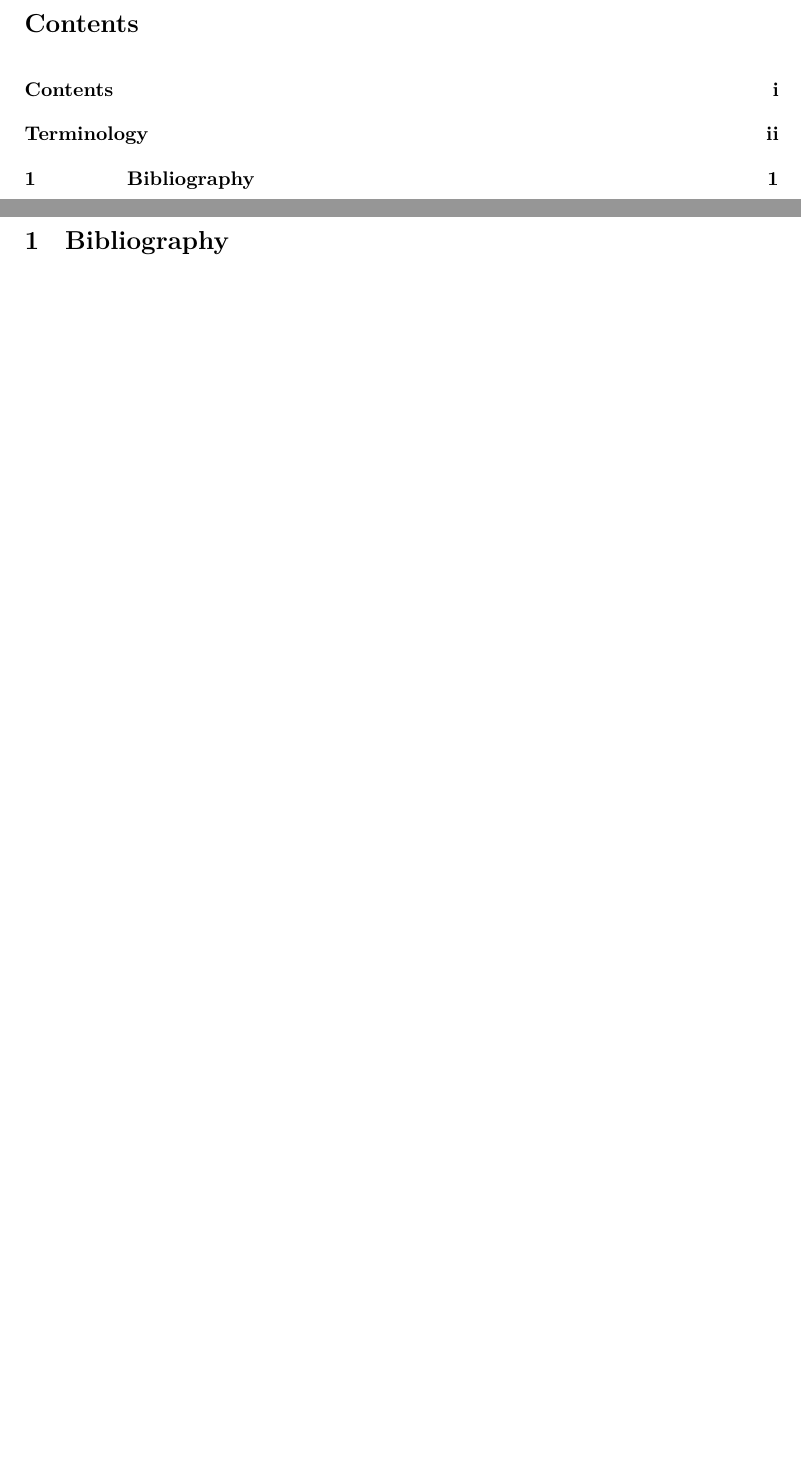
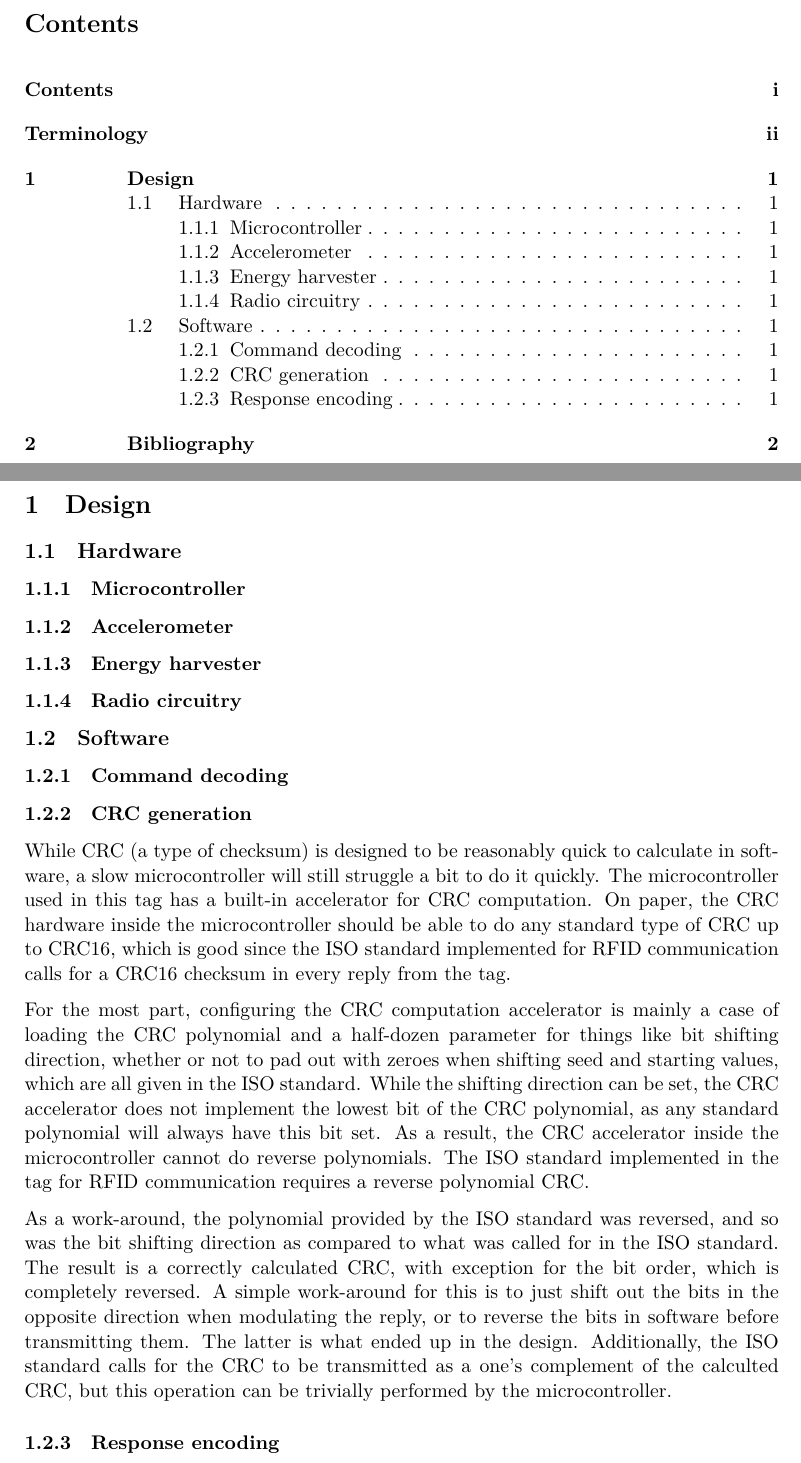
Before and after one commit to berezovskyi/kistarfid, a LaTeX document (report/final_report.tex, which reads report/design.tex): two parts of pages 2 and 4 of 4 before the commit and two parts of pages 2 and 4 of 5 after it, joined at a grey line, cut so that both start at the same text, the shorter picture padded with empty space. Compiled offline with XeLaTeX.

Commit message:
something something crc

```diff
--- a/report/design.tex
+++ b/report/design.tex
@@ -11,4 +11,27 @@
 
 \subsubsection{Command decoding}
 \subsubsection{CRC generation}
+While CRC (a type of checksum) is designed to be reasonably quick to calculate in software,
+a slow microcontroller will still struggle a bit to do it quickly. The microcontroller used in this
+tag has a built-in accelerator for CRC computation. On paper, the CRC hardware inside the microcontroller
+should be able to do any standard type of CRC up to CRC16, which is good since the ISO standard
+implemented for RFID communication calls for a CRC16 checksum in every reply from the tag.
+
+For the most part, configuring the CRC computation accelerator is mainly a case of loading the
+CRC polynomial and a half-dozen parameter for things like bit shifting direction, whether or not to pad
+out with zeroes when shifting seed and starting values, which are all given in the ISO standard.
+While the shifting direction can be set, the CRC
+accelerator does not implement the lowest bit of the CRC polynomial, as any standard polynomial will always have
+this bit set. As a result, the CRC accelerator inside the microcontroller cannot do reverse polynomials.
+The ISO standard implemented in the tag for RFID communication requires a reverse polynomial CRC.
+
+As a work-around, the polynomial provided by the ISO standard was reversed, and so was the bit shifting
+direction as compared to what was called for in the ISO standard. The result is a correctly calculated
+CRC, with exception for the bit order, which is completely reversed. A simple work-around for this is to
+just shift out the bits in the opposite direction when modulating the reply, or to reverse the bits
+in software before transmitting them. The latter is what ended up in the design. Additionally, the ISO standard
+calls for the CRC to be transmitted as a one's complement of the calculted CRC, but this operation
+can be trivially performed by the microcontroller.
+
+
 \subsubsection{Response encoding}
```
Also changed, not shown: report/final_report.tex (+1 -0 lines).
